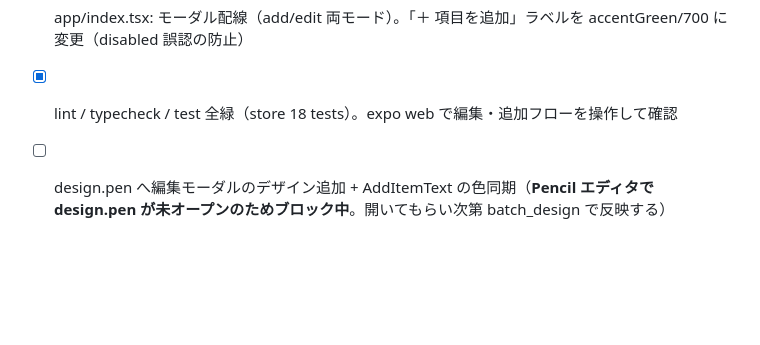
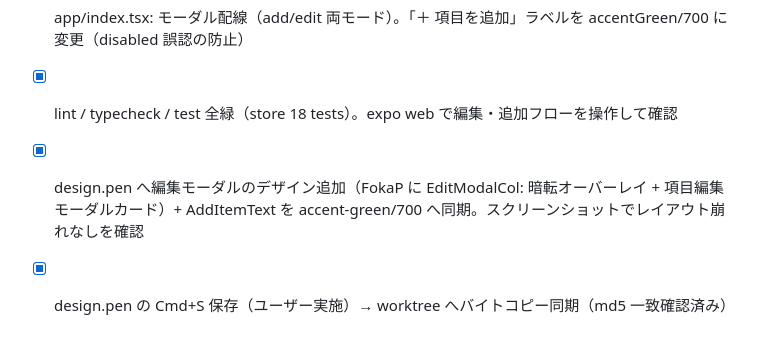
Before and after one commit to ryoohshima/PresentationTimer, a Markdown page: tasks/todo.md, the part around the change. GitHub-like rendering; blank space fills up the shorter version.

Commit message:
docs: tasks/todo.md の design.pen 同期タスクを完了に更新

```diff
--- a/tasks/todo.md
+++ b/tasks/todo.md
@@ -200,4 +200,5 @@
 - [x] components/AgendaItemRow.tsx: 表示専用へ（タイトル + 「5分 00秒 ・固定」）。行タップで編集モーダル、ドラッグ/ロック/削除は行上のまま
 - [x] app/index.tsx: モーダル配線（add/edit 両モード）。「＋ 項目を追加」ラベルを accentGreen/700 に変更（disabled 誤認の防止）
 - [x] lint / typecheck / test 全緑（store 18 tests）。expo web で編集・追加フローを操作して確認
-- [ ] design.pen へ編集モーダルのデザイン追加 + AddItemText の色同期（**Pencil エディタで design.pen が未オープンのためブロック中**。開いてもらい次第 batch_design で反映する）
+- [x] design.pen へ編集モーダルのデザイン追加（FokaP に EditModalCol: 暗転オーバーレイ + 項目編集モーダルカード）+ AddItemText を accent-green/700 へ同期。スクリーンショットでレイアウト崩れなしを確認
+- [x] design.pen の Cmd+S 保存（ユーザー実施）→ worktree へバイトコピー同期（md5 一致確認済み）
```
